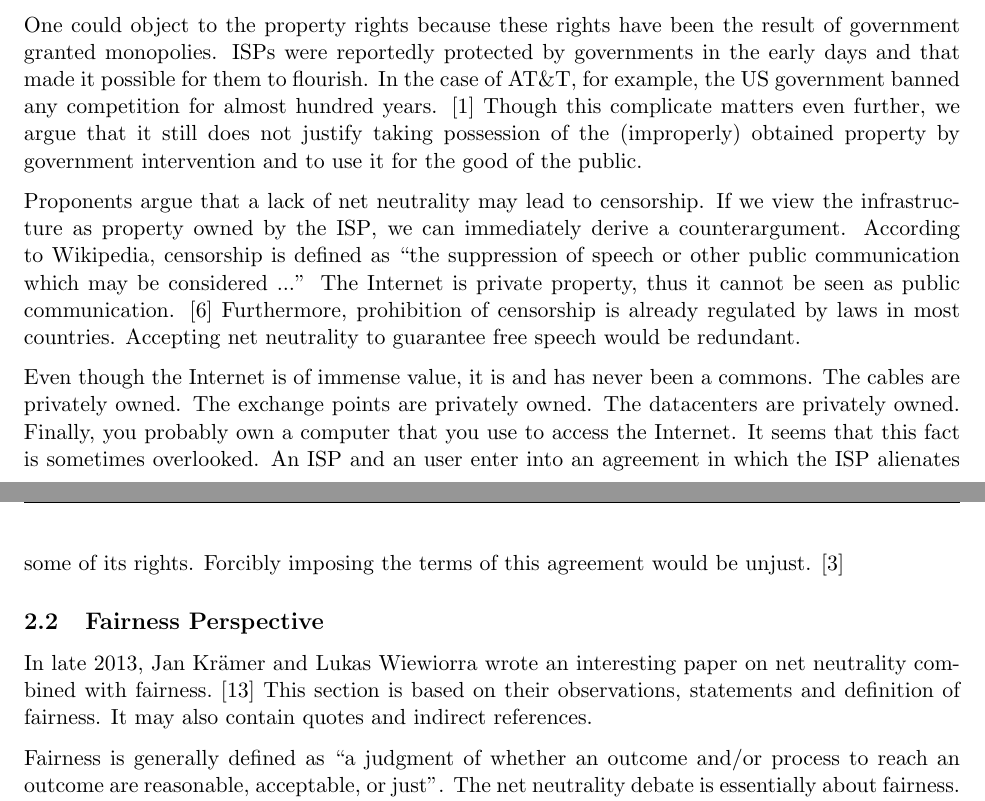
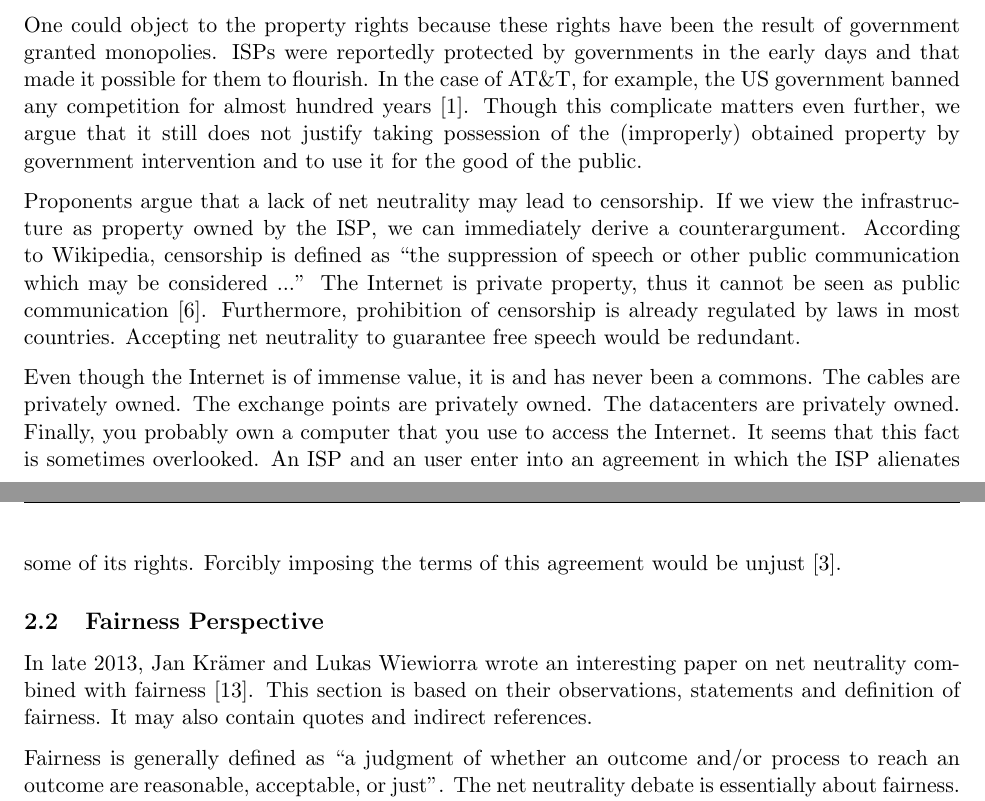
Before and after one commit to RickWieman/NetNeutralityPaper, a LaTeX document (paper.tex, which reads arguments_fairness.tex, arguments_property.tex): two parts of pages 4 and 5 of 11, joined at a grey line, cut so that both start at the same text. Compiled offline with pdfLaTeX.

Commit message:
Citations before the period (.)
Not: (...) last word. [1]
But: (...) last word [1].

```diff
--- a/arguments_fairness.tex
+++ b/arguments_fairness.tex
@@ -1,6 +1,6 @@
 %!TEX root = paper.tex
 
-In late 2013, Jan Kr\"{a}mer and Lukas Wiewiorra wrote an interesting paper on net neutrality combined with fairness.~\cite{kramer2013fair} This section is based on their observations, statements and definition of fairness. It may also contain quotes and indirect references.
+In late 2013, Jan Kr\"{a}mer and Lukas Wiewiorra wrote an interesting paper on net neutrality combined with fairness~\cite{kramer2013fair}. This section is based on their observations, statements and definition of fairness. It may also contain quotes and indirect references.
 
 Fairness is generally defined as ``a judgment of whether an outcome and/or process to reach an outcome are reasonable, acceptable, or just''. The net neutrality debate is essentially about fairness. This debate shows in an impressive way to what extent the complaint of Internet activists can grow. For example, slowed down users, for reasons of fairness, want to be compensated more than what prioritized users are willing to pay additionally.
 
--- a/arguments_property.tex
+++ b/arguments_property.tex
@@ -11,10 +11,10 @@ Before expanding on property rights, we first examine why property rights matter
 How does this labor theory of property apply to the net neutrality debate? \acp{ISP} have invested labor (wealth, effort) in building the infrastructure. Using the Lockean theory, the infrastructure is a property of the \ac{ISP}. Therefore, the \ac{ISP} has the right to use it in any way it wants. This means that an \ac{ISP} has the right to require an additional fee for \ac{VoIP} data. Or ask ICPs a fee for a more direct link. Or simply unplug its infrastructure from the Internet. Any enforcement to use the infrastructure in a specific way would violate the \acp{ISP} right to property.
 
 % Objection: ISP have acquired their property in an unfair way
-One could object to the property rights because these rights have been the result of government granted monopolies. \acp{ISP} were reportedly protected by governments in the early days and that made it possible for them to flourish. In the case of AT\&T, for example, the US government banned any competition for almost hundred years. \cite{oa2014objectivists} Though this complicate matters even further, we argue that it still does not justify taking possession of the (improperly) obtained property by government intervention and to use it for the good of the public.
+One could object to the property rights because these rights have been the result of government granted monopolies. \acp{ISP} were reportedly protected by governments in the early days and that made it possible for them to flourish. In the case of AT\&T, for example, the US government banned any competition for almost hundred years~\cite{oa2014objectivists}. Though this complicate matters even further, we argue that it still does not justify taking possession of the (improperly) obtained property by government intervention and to use it for the good of the public.
 
 % Objection: Without neutrality, there would be censorship
-Proponents argue that a lack of net neutrality may lead to censorship. If we view the infrastructure as property owned by the \ac{ISP}, we can immediately derive a counterargument. According to Wikipedia, censorship is defined as ``the suppression of speech or other public communication which may be considered ...'' The Internet is private property, thus it cannot be seen as public communication. \cite{falkvinge2014agree} Furthermore, prohibition of censorship is already regulated by laws in most countries. Accepting net neutrality to guarantee free speech would be redundant.
+Proponents argue that a lack of net neutrality may lead to censorship. If we view the infrastructure as property owned by the \ac{ISP}, we can immediately derive a counterargument. According to Wikipedia, censorship is defined as ``the suppression of speech or other public communication which may be considered ...'' The Internet is private property, thus it cannot be seen as public communication~\cite{falkvinge2014agree}. Furthermore, prohibition of censorship is already regulated by laws in most countries. Accepting net neutrality to guarantee free speech would be redundant.
 
 % Objection: Internet is already non-neutral
 %- The Internet already favors application data above latency-sensitive data because of the way its protocols work.
```
Also changed, not shown: arguments_property.tex (2 more changed lines).
